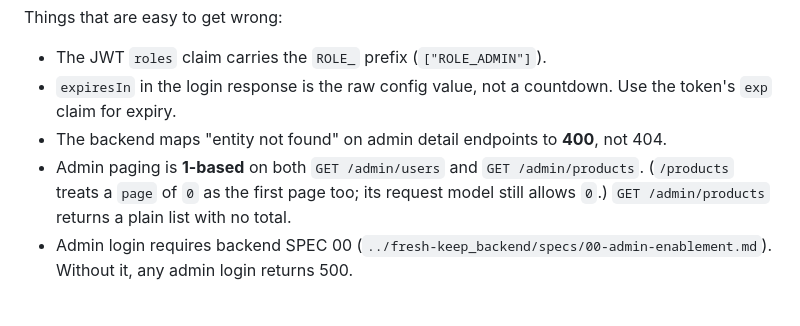
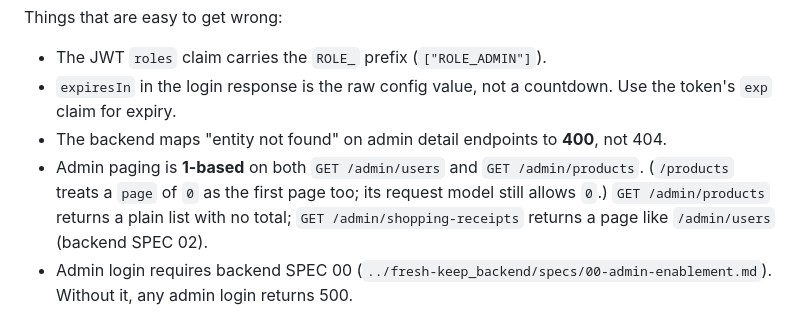
Before and after one commit to isalvama/FreshKeep_admin, a Markdown page: CLAUDE.md, the part around the change. Drawn GitHub-style.

```diff
--- a/CLAUDE.md
+++ b/CLAUDE.md
@@ -34,7 +34,7 @@ Things that are easy to get wrong:
 - The JWT `roles` claim carries the `ROLE_` prefix (`["ROLE_ADMIN"]`).
 - `expiresIn` in the login response is the raw config value, not a countdown. Use the token's `exp` claim for expiry.
 - The backend maps "entity not found" on admin detail endpoints to **400**, not 404.
-- Admin paging is **1-based** on both `GET /admin/users` and `GET /admin/products`. (`/products` treats a `page` of `0` as the first page too; its request model still allows `0`.) `GET /admin/products` returns a plain list with no total.
+- Admin paging is **1-based** on both `GET /admin/users` and `GET /admin/products`. (`/products` treats a `page` of `0` as the first page too; its request model still allows `0`.) `GET /admin/products` returns a plain list with no total; `GET /admin/shopping-receipts` returns a page like `/admin/users` (backend SPEC 02).
 - Admin login requires backend SPEC 00 (`../fresh-keep_backend/specs/00-admin-enablement.md`). Without it, any admin login returns 500.
 
 ## Spec workflow
```
Also changed, not shown: README.md (+6 -0 lines).
